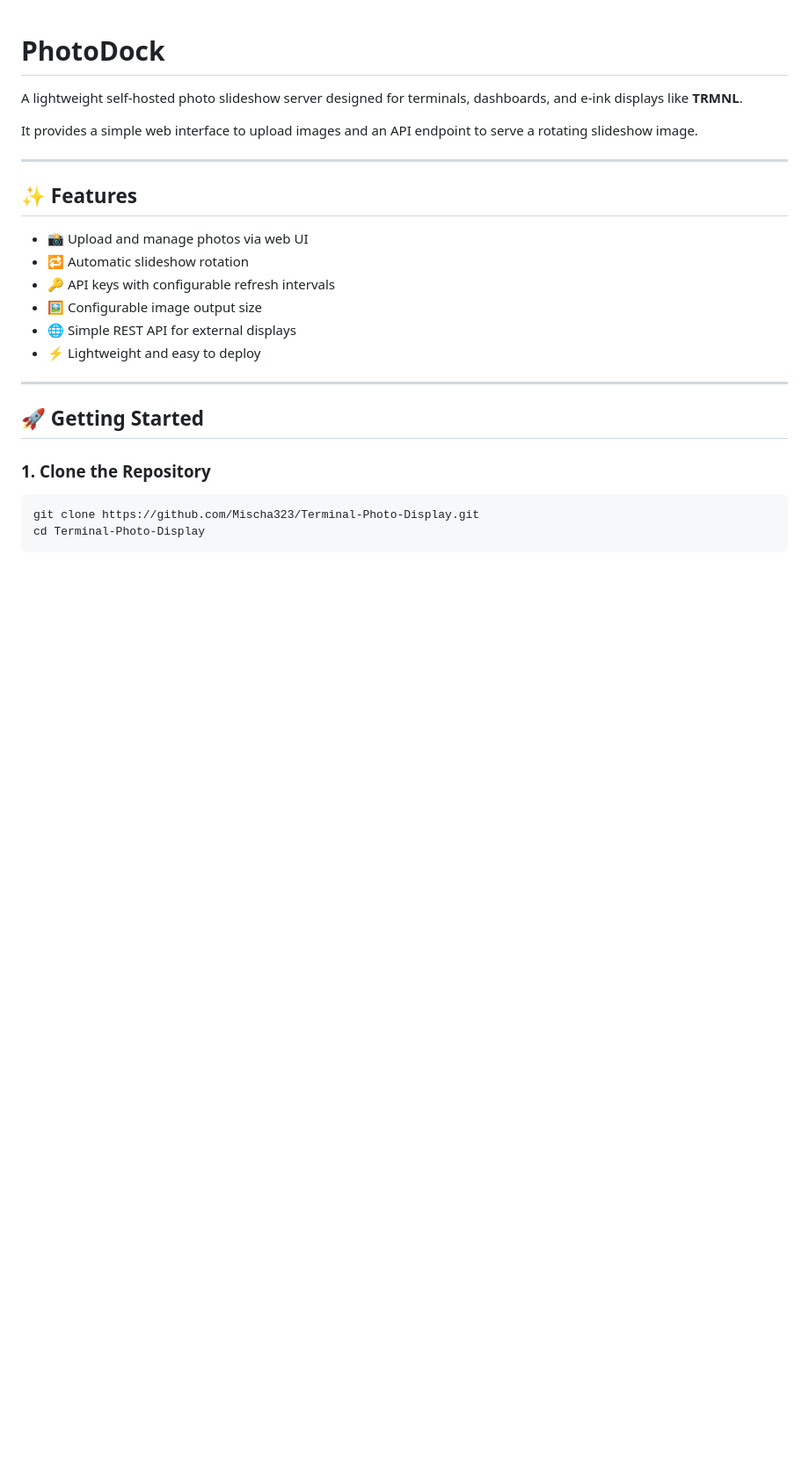
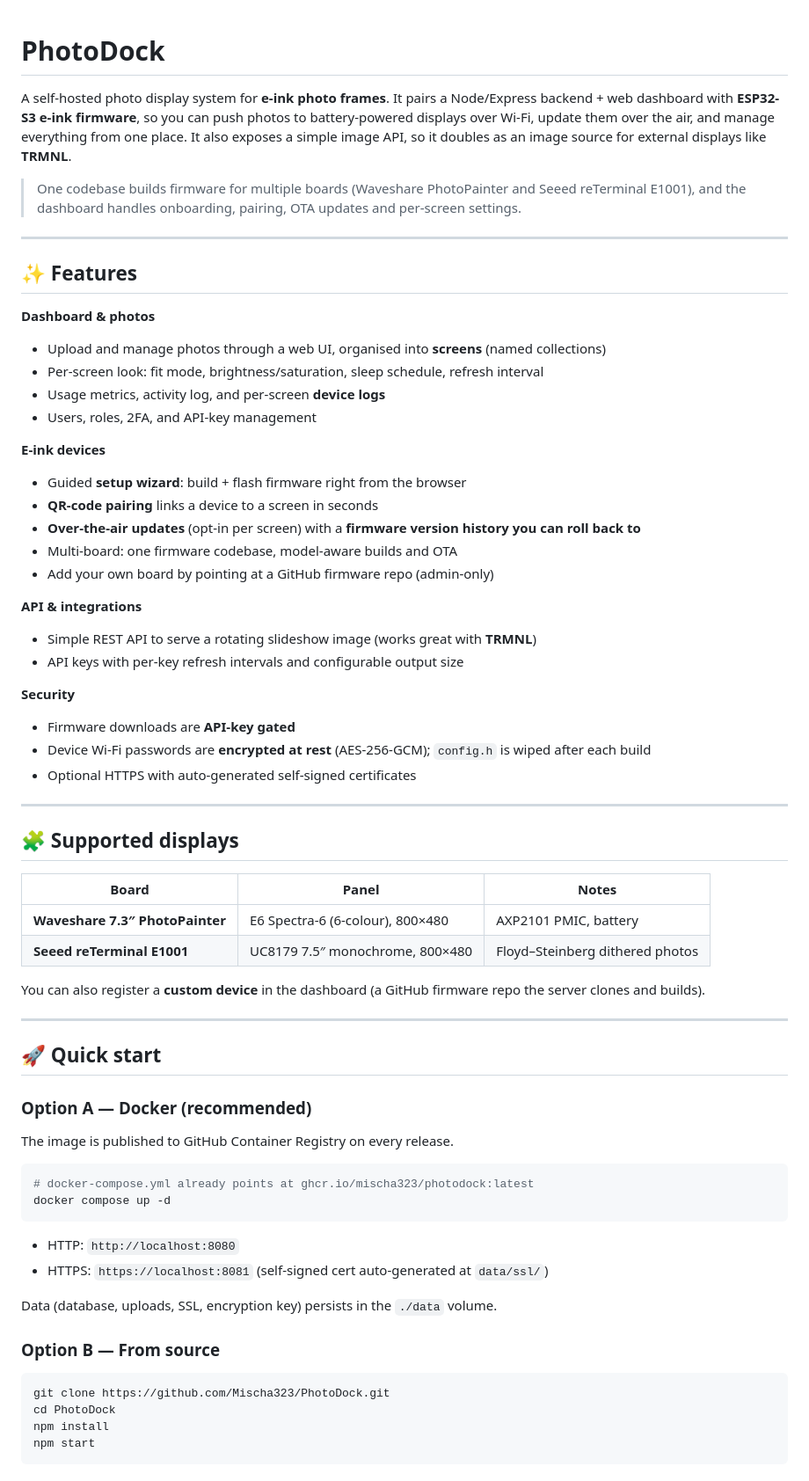
Before and after one commit to Mischa323/PhotoDock, a Markdown page: README.md, the part around one of its changes. Shown at 88% size. Rendered like a GitHub page; blank space fills up the shorter version.

````diff
--- a/README.md
+++ b/README.md
@@ -1,26 +1,77 @@
 # PhotoDock
 
-A lightweight self-hosted photo slideshow server designed for terminals, dashboards, and e-ink displays like **TRMNL**.
+A self-hosted photo display system for **e-ink photo frames**. It pairs a Node/Express
+backend + web dashboard with **ESP32-S3 e-ink firmware**, so you can push photos to
+battery-powered displays over Wi-Fi, update them over the air, and manage everything
+from one place. It also exposes a simple image API, so it doubles as an image source
+for external displays like **TRMNL**.
 
-It provides a simple web interface to upload images and an API endpoint to serve a rotating slideshow image.
+> One codebase builds firmware for multiple boards (Waveshare PhotoPainter and Seeed
+> reTerminal E1001), and the dashboard handles onboarding, pairing, OTA updates and
+> per-screen settings.
 
 ---
 
 ## ✨ Features
 
-* 📸 Upload and manage photos via web UI
-* 🔁 Automatic slideshow rotation
-* 🔑 API keys with configurable refresh intervals
-* 🖼️ Configurable image output size
-* 🌐 Simple REST API for external displays
-* ⚡ Lightweight and easy to deploy
+**Dashboard & photos**
+* Upload and manage photos through a web UI, organised into **screens** (named collections)
+* Per-screen look: fit mode, brightness/saturation, sleep schedule, refresh interval
+* Usage metrics, activity log, and per-screen **device logs**
+* Users, roles, 2FA, and API-key management
+
+**E-ink devices**
+* Guided **setup wizard**: build + flash firmware right from the browser
+* **QR-code pairing** links a device to a screen in seconds
+* **Over-the-air updates** (opt-in per screen) with a **firmware version history you can roll back to**
+* Multi-board: one firmware codebase, model-aware builds and OTA
+* Add your own board by pointing at a GitHub firmware repo (admin-only)
+
+**API & integrations**
+* Simple REST API to serve a rotating slideshow image (works great with **TRMNL**)
+* API keys with per-key refresh intervals and configurable output size
+
+**Security**
+* Firmware downloads are **API-key gated**
+* Device Wi-Fi passwords are **encrypted at rest** (AES-256-GCM); `config.h` is wiped after each build
+* Optional HTTPS with auto-generated self-signed certificates
 
 ---
 
-## 🚀 Getting Started
+## 🧩 Supported displays
 
-### 1. Clone the Repository
+| Board | Panel | Notes |
+| ----- | ----- | ----- |
+| **Waveshare 7.3″ PhotoPainter** | E6 Spectra-6 (6-colour), 800×480 | AXP2101 PMIC, battery |
+| **Seeed reTerminal E1001** | UC8179 7.5″ monochrome, 800×480 | Floyd–Steinberg dithered photos |
+
+You can also register a **custom device** in the dashboard (a GitHub firmware repo the
+server clones and builds).
+
+---
+
+## 🚀 Quick start
+
+### Option A — Docker (recommended)
+
+The image is published to GitHub Container Registry on every release.
 
 ```bash
-git clone https://github.com/Mischa323/Terminal-Photo-Display.git
-cd Terminal-Photo-Display
+# docker-compose.yml already points at ghcr.io/mischa323/photodock:latest
+docker compose up -d
+```
+
+* HTTP: `http://localhost:8080`
+* HTTPS: `https://localhost:8081` (self-signed cert auto-generated at `data/ssl/`)
+
+Data (database, uploads, SSL, encryption key) persists in the `./data` volume.
+
+### Option B — From source
+
+```bash
+git clone https://github.com/Mischa323/PhotoDock.git
+cd PhotoDock
+npm install
+npm start
+```
+
````
Also changed, not shown: other parts of README.md (+94 -221 lines).
